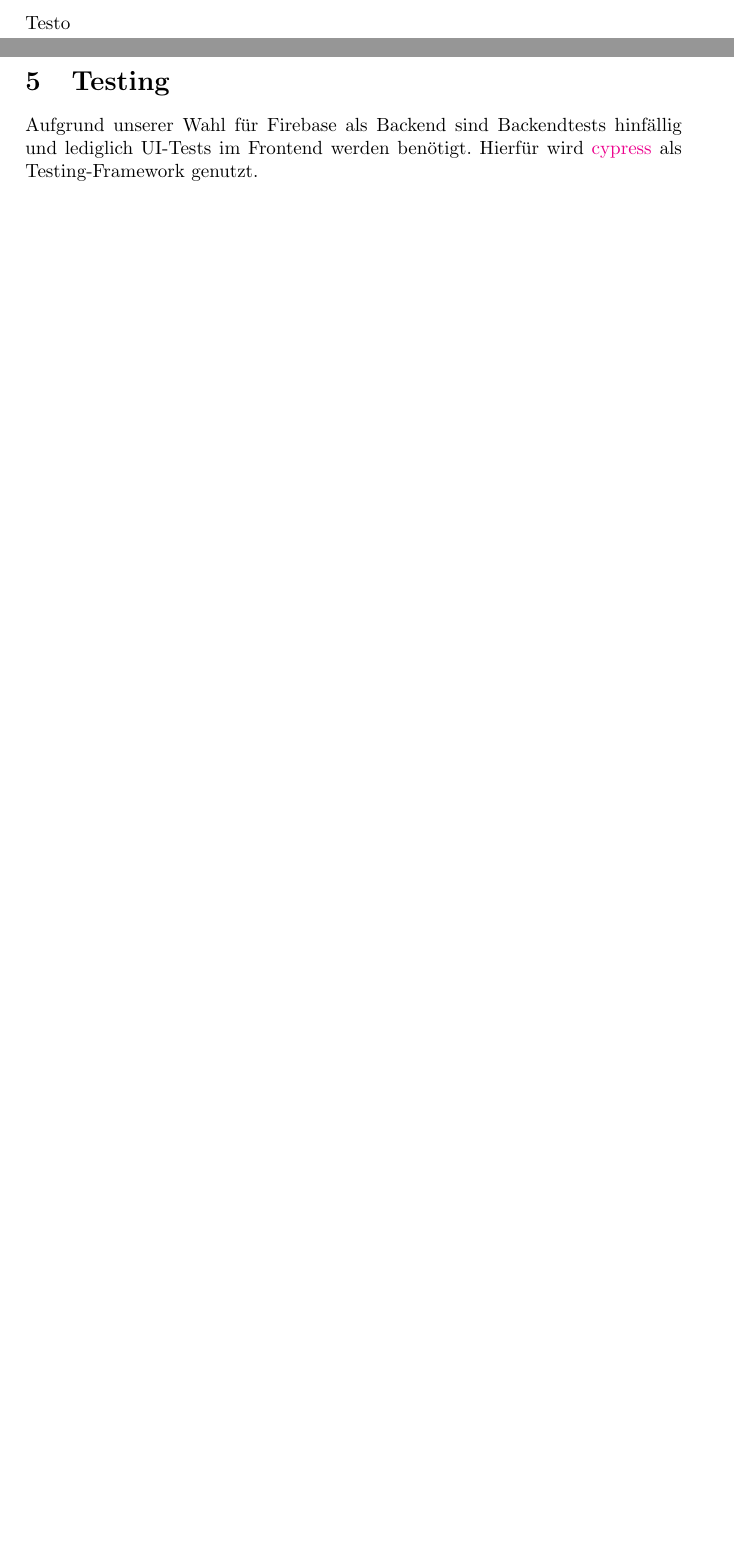
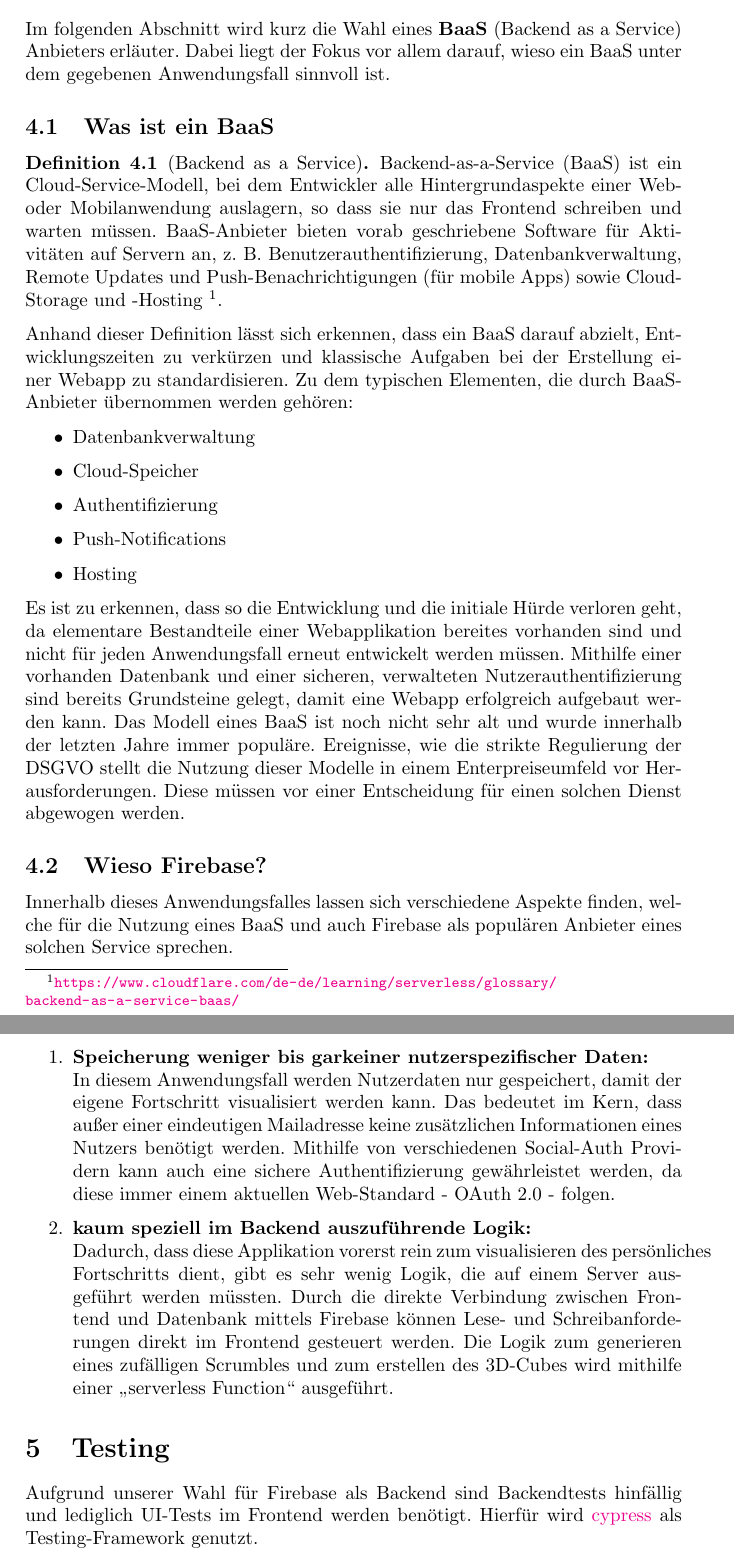
Before and after one commit to DHBWMannheim/speedcube-metrics-frontend, a LaTeX document (docs/doku.tex, which reads docs/technology.tex): two parts of pages 9 and 10 of 10 before the commit and two parts of pages 8 and 9 of 9 after it, joined at a grey line, cut at the place of the change, the shorter picture padded with empty space. Compiled offline with pdfLaTeX.

Commit message:
adds basic baas description

```diff
--- a/docs/doku.tex
+++ b/docs/doku.tex
@@ -7,6 +7,11 @@
 \usepackage{graphicx}
 \usepackage{color}
 \usepackage{hyperref}
+\usepackage{amsthm}
+\usepackage{csquotes}
+
+\theoremstyle{definition}
+\newtheorem{definition}{Definition}[section]
 
 \hypersetup{linktoc=all,colorlinks=true,linkcolor=black}
 
--- a/docs/technology.tex
+++ b/docs/technology.tex
@@ -1,3 +1,29 @@
 % !TeX root = ./doku.tex
 
-Testo
+Im folgenden Abschnitt wird kurz die Wahl eines \textbf{BaaS} (Backend as a Service) Anbieters erläuter. Dabei liegt der Fokus vor allem darauf, wieso ein BaaS unter dem gegebenen Anwendungsfall sinnvoll ist.
+
+\subsection{Was ist ein BaaS}
+\begin{definition}[Backend as a Service]
+    Backend-as-a-Service (BaaS) ist ein Cloud-Service-Modell, bei dem Entwickler alle Hintergrundaspekte einer Web- oder Mobilanwendung auslagern, so dass sie nur das Frontend schreiben und warten müssen. BaaS-Anbieter bieten vorab geschriebene Software für Aktivitäten auf Servern an, z. B. Benutzerauthentifizierung, Datenbankverwaltung, Remote Updates und Push-Benachrichtigungen (für mobile Apps) sowie Cloud-Storage und -Hosting
+    \footnote{\url{https://www.cloudflare.com/de-de/learning/serverless/glossary/backend-as-a-service-baas/}}.
+
+    Anhand dieser Definition lässt sich erkennen, dass ein BaaS darauf abzielt, Entwicklungszeiten zu verkürzen und klassische Aufgaben bei der Erstellung einer Webapp zu standardisieren. Zu dem typischen Elementen, die durch BaaS-Anbieter übernommen werden gehören:
+    \begin{itemize}
+        \item Datenbankverwaltung
+        \item Cloud-Speicher
+        \item Authentifizierung
+        \item Push-Notifications
+        \item Hosting
+    \end{itemize}
+
+    Es ist zu erkennen, dass so die Entwicklung und die initiale Hürde verloren geht, da elementare Bestandteile einer Webapplikation bereites vorhanden sind und nicht für jeden Anwendungsfall erneut entwickelt werden müssen. Mithilfe einer vorhanden Datenbank und einer sicheren, verwalteten Nutzerauthentifizierung sind bereits Grundsteine gelegt, damit eine Webapp erfolgreich aufgebaut werden kann. Das Modell eines BaaS ist noch nicht sehr alt und wurde innerhalb der letzten Jahre immer populäre. Ereignisse, wie die strikte Regulierung der DSGVO stellt die Nutzung dieser Modelle in einem Enterpreiseumfeld vor Herausforderungen. Diese müssen vor einer Entscheidung für einen solchen Dienst abgewogen werden.
+
+    \subsection{Wieso Firebase?}
+    Innerhalb dieses Anwendungsfalles lassen sich verschiedene Aspekte finden, welche für die Nutzung eines BaaS und auch Firebase als populären Anbieter eines solchen Service sprechen.
+    \begin{enumerate}
+        \item \textbf{Speicherung weniger bis garkeiner nutzerspezifischer Daten:}\\
+        In diesem Anwendungsfall werden Nutzerdaten nur gespeichert, damit der eigene Fortschritt visualisiert werden kann. Das bedeutet im Kern, dass außer einer eindeutigen Mailadresse keine zusätzlichen Informationen eines Nutzers benötigt werden. Mithilfe von verschiedenen Social-Auth Providern kann auch eine sichere Authentifizierung gewährleistet werden, da diese immer einem aktuellen Web-Standard - OAuth 2.0 - folgen.
+        \item \textbf{kaum speziell im Backend auszuführende Logik:}\\
+        Dadurch, dass diese Applikation vorerst rein zum visualisieren des persönliches Fortschritts dient, gibt es sehr wenig Logik, die auf einem Server ausgeführt werden müssten. Durch die direkte Verbindung zwischen Frontend und Datenbank mittels Firebase können Lese- und Schreibanforderungen direkt im Frontend gesteuert werden. Die Logik zum generieren eines zufälligen Scrumbles und zum erstellen des 3D-Cubes wird mithilfe einer \enquote{serverless Function} ausgeführt.
+    \end{enumerate}
+\end{definition}
```
Also changed, not shown: docs/doku.pdf, docs/doku.tex (2 more changed lines).
